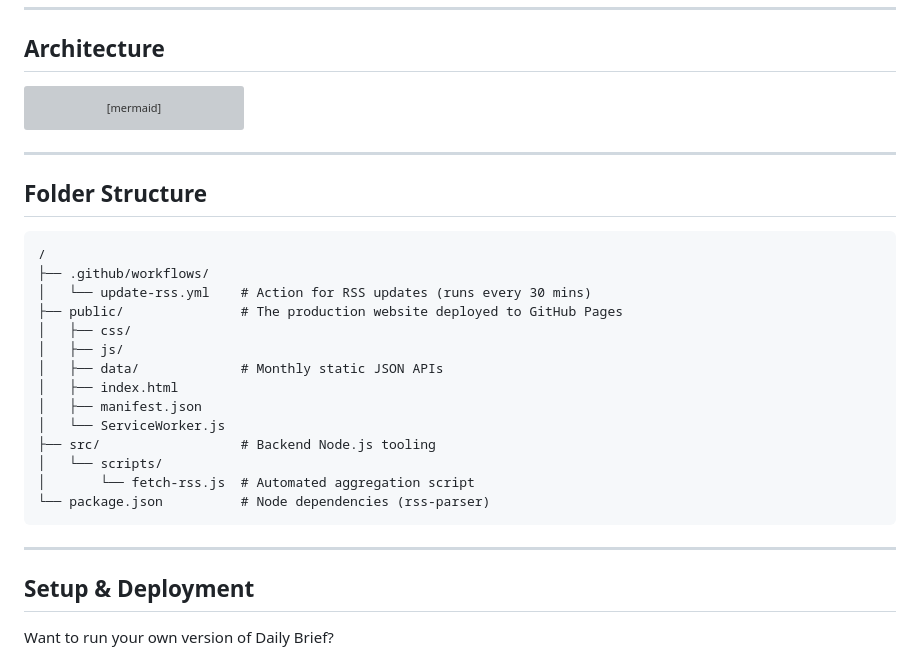
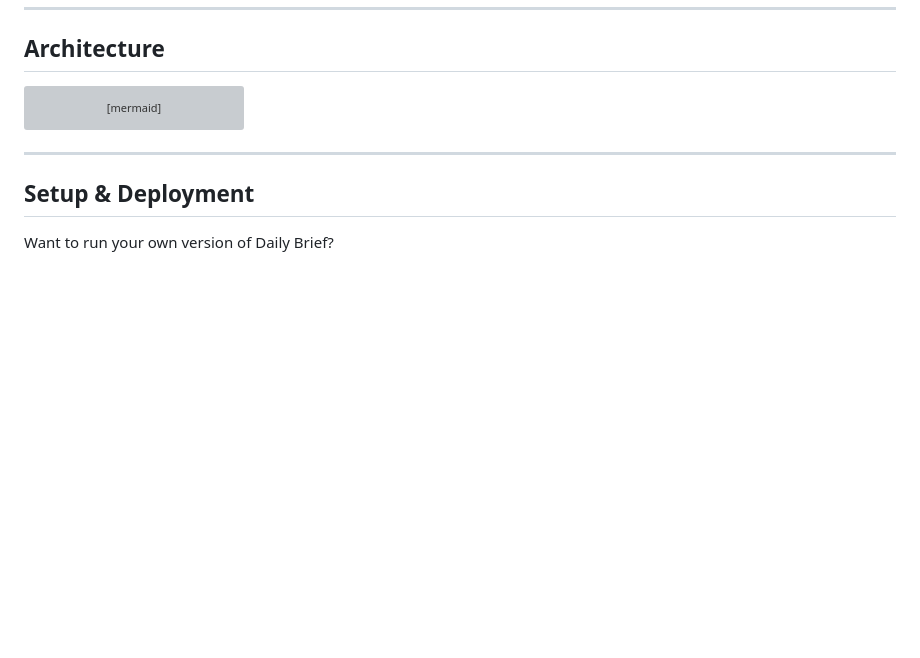
Before and after one commit to CodeMasterAbhishek/Daily-Brief, a Markdown page: README.md, the part around the change. Drawn GitHub-style; blank space fills up the shorter version; grey boxes are pictures that could not be loaded.

Commit message:
Remove folder structure section from README

````diff
--- a/README.md
+++ b/README.md
@@ -61,26 +61,6 @@ sequenceDiagram
     CDN-->>Client: Serve static assets instantly
 ```
 
----
-
-## Folder Structure
-
-```text
-/
-├── .github/workflows/
-│   └── update-rss.yml    # Action for RSS updates (runs every 30 mins)
-├── public/               # The production website deployed to GitHub Pages
-│   ├── css/
-│   ├── js/
-│   ├── data/             # Monthly static JSON APIs
-│   ├── index.html
-│   ├── manifest.json
-│   └── ServiceWorker.js
-├── src/                  # Backend Node.js tooling
-│   └── scripts/
-│       └── fetch-rss.js  # Automated aggregation script
-└── package.json          # Node dependencies (rss-parser)
-```
 
 ---
 
````
